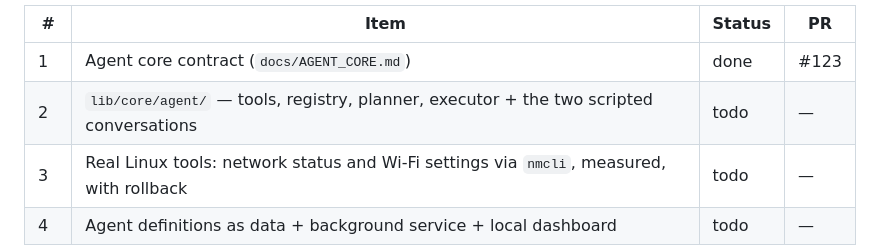
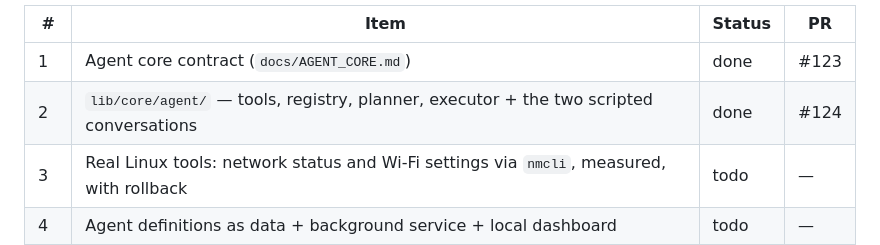
Before and after one commit to TVcraft01/Nexus, a Markdown page: docs/ROADMAP.md, the part around the change. Drawn GitHub-style.

Commit message:
docs: mark the agent core done in the roadmap
Item 2 ships in this PR, so the queue points at it rather than leaving a
second PR to close it out.

```diff
--- a/docs/ROADMAP.md
+++ b/docs/ROADMAP.md
@@ -14,7 +14,7 @@ Status values: `todo` · `in-progress` · `done` · `blocked`.
 | # | Item | Status | PR |
 |---|------|--------|-----|
 | 1 | Agent core contract (`docs/AGENT_CORE.md`) | done | #123 |
-| 2 | `lib/core/agent/` — tools, registry, planner, executor + the two scripted conversations | todo | — |
+| 2 | `lib/core/agent/` — tools, registry, planner, executor + the two scripted conversations | done | #124 |
 | 3 | Real Linux tools: network status and Wi-Fi settings via `nmcli`, measured, with rollback | todo | — |
 | 4 | Agent definitions as data + background service + local dashboard | todo | — |
 | 5 | "Curious" explore tool for an unknown device | todo | — |
```
